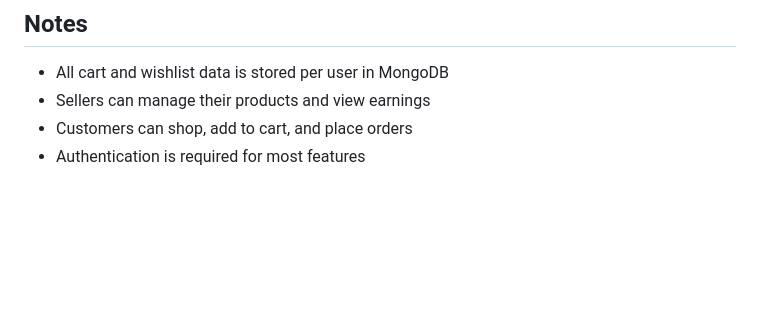
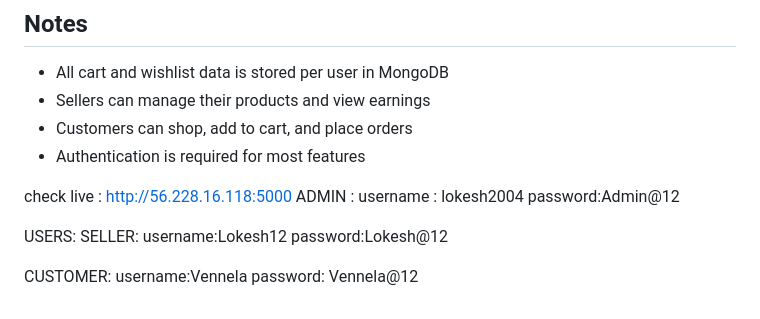
Before and after one commit to Ravadalokesh/Agromart, a Markdown page: README.md, the part around the change. Rendered like a GitHub page; blank space fills up the shorter version.

```diff
--- a/README.md
+++ b/README.md
@@ -118,3 +118,18 @@ pro2modified/
 - Sellers can manage their products and view earnings
 - Customers can shop, add to cart, and place orders
 - Authentication is required for most features
+
+
+check live : http://56.228.16.118:5000
+ADMIN :
+username : lokesh2004
+password:Admin@12
+
+USERS:
+SELLER:
+username:Lokesh12
+password:Lokesh@12
+
+CUSTOMER:
+username:Vennela
+password: Vennela@12
```
